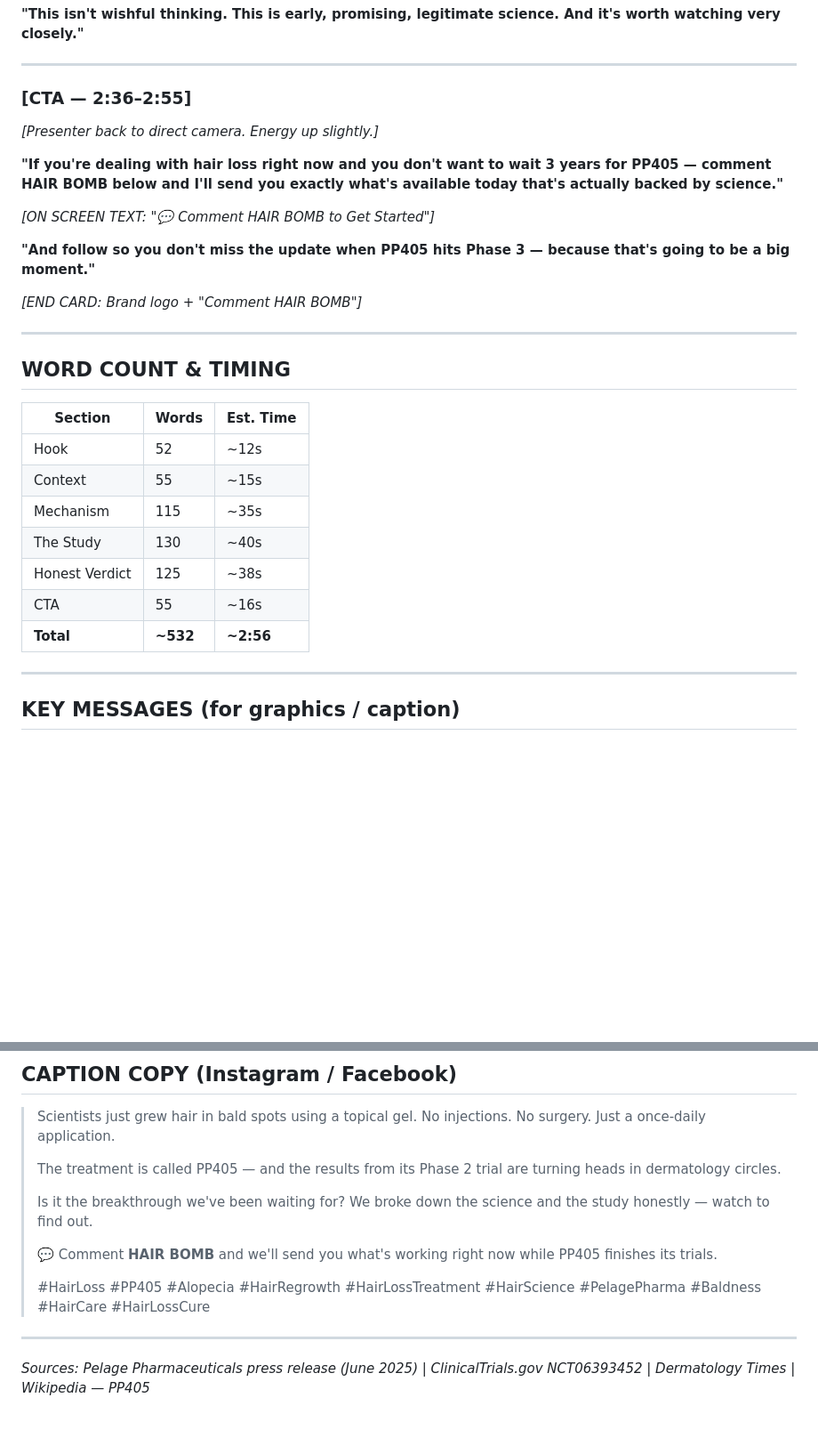
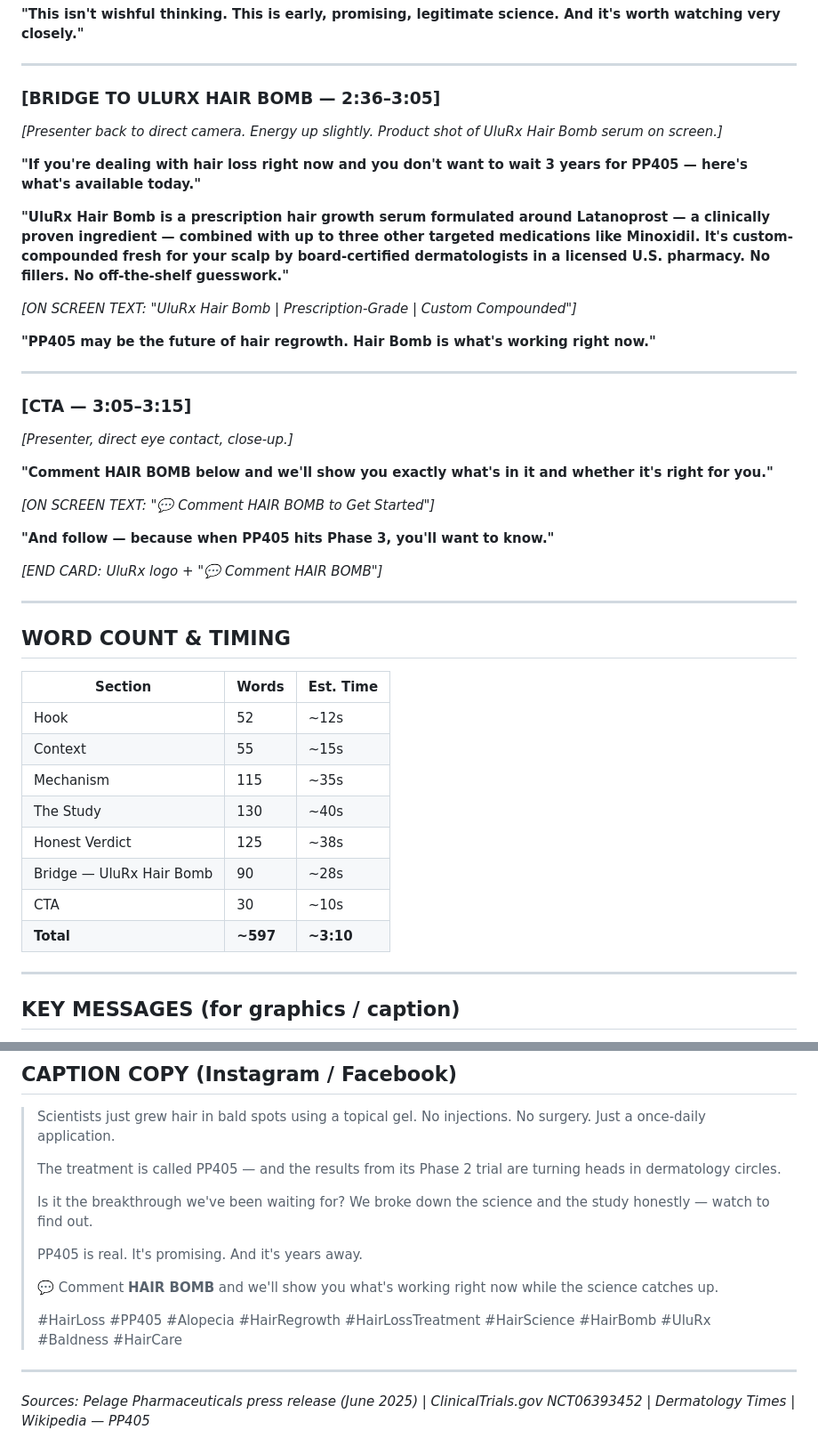
Before and after one commit to hairgrowthgeek/claudeulurx, a Markdown page: pp405-video-script.md, 2 parts joined by grey strips. Shown at 89% size. GitHub-like rendering; blank space fills up the shorter version.

Commit message:
Add PP405 video script with UluRx Hair Bomb bridge
Balanced & journalistic ~3-min script covering PP405 mechanism,
Phase 2a study breakdown, honest verdict, and bridge CTA to
UluRx Hair Bomb prescription serum. Includes caption copy,
on-screen text callouts, and production notes for
Instagram/TikTok/Facebook.

https://claude.ai/code/session_012VVCj5W6sxMTx4WCaqTNwX

```diff
--- a/pp405-video-script.md
+++ b/pp405-video-script.md
@@ -97,17 +97,31 @@
 
 ---
 
-### [CTA — 2:36–2:55]
+### [BRIDGE TO ULURX HAIR BOMB — 2:36–3:05]
 
-*[Presenter back to direct camera. Energy up slightly.]*
+*[Presenter back to direct camera. Energy up slightly. Product shot of UluRx Hair Bomb serum on screen.]*
 
-**"If you're dealing with hair loss right now and you don't want to wait 3 years for PP405 — comment HAIR BOMB below and I'll send you exactly what's available today that's actually backed by science."**
+**"If you're dealing with hair loss right now and you don't want to wait 3 years for PP405 — here's what's available today."**
+
+**"UluRx Hair Bomb is a prescription hair growth serum formulated around Latanoprost — a clinically proven ingredient — combined with up to three other targeted medications like Minoxidil. It's custom-compounded fresh for your scalp by board-certified dermatologists in a licensed U.S. pharmacy. No fillers. No off-the-shelf guesswork."**
+
+*[ON SCREEN TEXT: "UluRx Hair Bomb | Prescription-Grade | Custom Compounded"]*
+
+**"PP405 may be the future of hair regrowth. Hair Bomb is what's working right now."**
+
+---
+
+### [CTA — 3:05–3:15]
+
+*[Presenter, direct eye contact, close-up.]*
+
+**"Comment HAIR BOMB below and we'll show you exactly what's in it and whether it's right for you."**
 
 *[ON SCREEN TEXT: "💬 Comment HAIR BOMB to Get Started"]*
 
-**"And follow so you don't miss the update when PP405 hits Phase 3 — because that's going to be a big moment."**
+**"And follow — because when PP405 hits Phase 3, you'll want to know."**
 
-*[END CARD: Brand logo + "Comment HAIR BOMB"]*
+*[END CARD: UluRx logo + "💬 Comment HAIR BOMB"]*
 
 ---
 
@@ -120,8 +134,9 @@
 | Mechanism | 115 | ~35s |
 | The Study | 130 | ~40s |
 | Honest Verdict | 125 | ~38s |
-| CTA | 55 | ~16s |
-| **Total** | **~532** | **~2:56** |
+| Bridge — UluRx Hair Bomb | 90 | ~28s |
+| CTA | 30 | ~10s |
+| **Total** | **~597** | **~3:10** |
 
 ---
 
@@ -144,9 +159,11 @@
 >
 > Is it the breakthrough we've been waiting for? We broke down the science and the study honestly — watch to find out.
 >
-> 💬 Comment **HAIR BOMB** and we'll send you what's working right now while PP405 finishes its trials.
+> PP405 is real. It's promising. And it's years away.
 >
-> #HairLoss #PP405 #Alopecia #HairRegrowth #HairLossTreatment #HairScience #PelagePharma #Baldness #HairCare #HairLossCure
+> 💬 Comment **HAIR BOMB** and we'll show you what's working right now while the science catches up.
+>
+> #HairLoss #PP405 #Alopecia #HairRegrowth #HairLossTreatment #HairScience #HairBomb #UluRx #Baldness #HairCare
 
 ---
 
```
